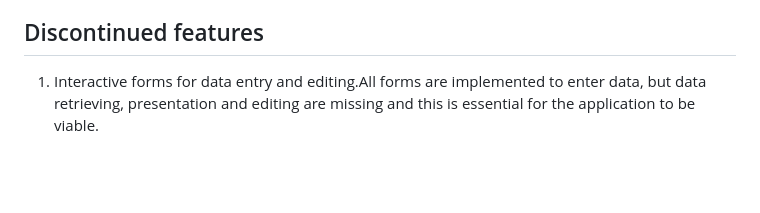
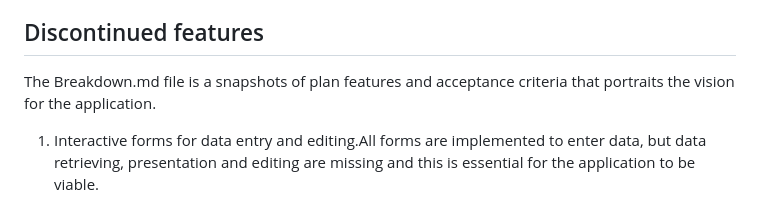
Before and after one commit to jurra/rockin-webapp, a Markdown page: README.md, the part around the change. GitHub-like rendering; blank space fills up the shorter version.

```diff
--- a/README.md
+++ b/README.md
@@ -20,7 +20,7 @@ Rockin was a Django-based project designed to manage data of cores extracted fro
    - This solution allows continued use of familiar Access forms while leveraging the capabilities of a robust MySQL backend.
 
 ## Discontinued features
-
+The Breakdown.md file is a snapshots of plan features and acceptance criteria that portraits the vision for the application.
 1. Interactive forms for data entry and editing.All forms are implemented to enter data, but data retrieving, presentation and editing are missing and this is essential for the application to be viable.
 
 ## Usage
```
